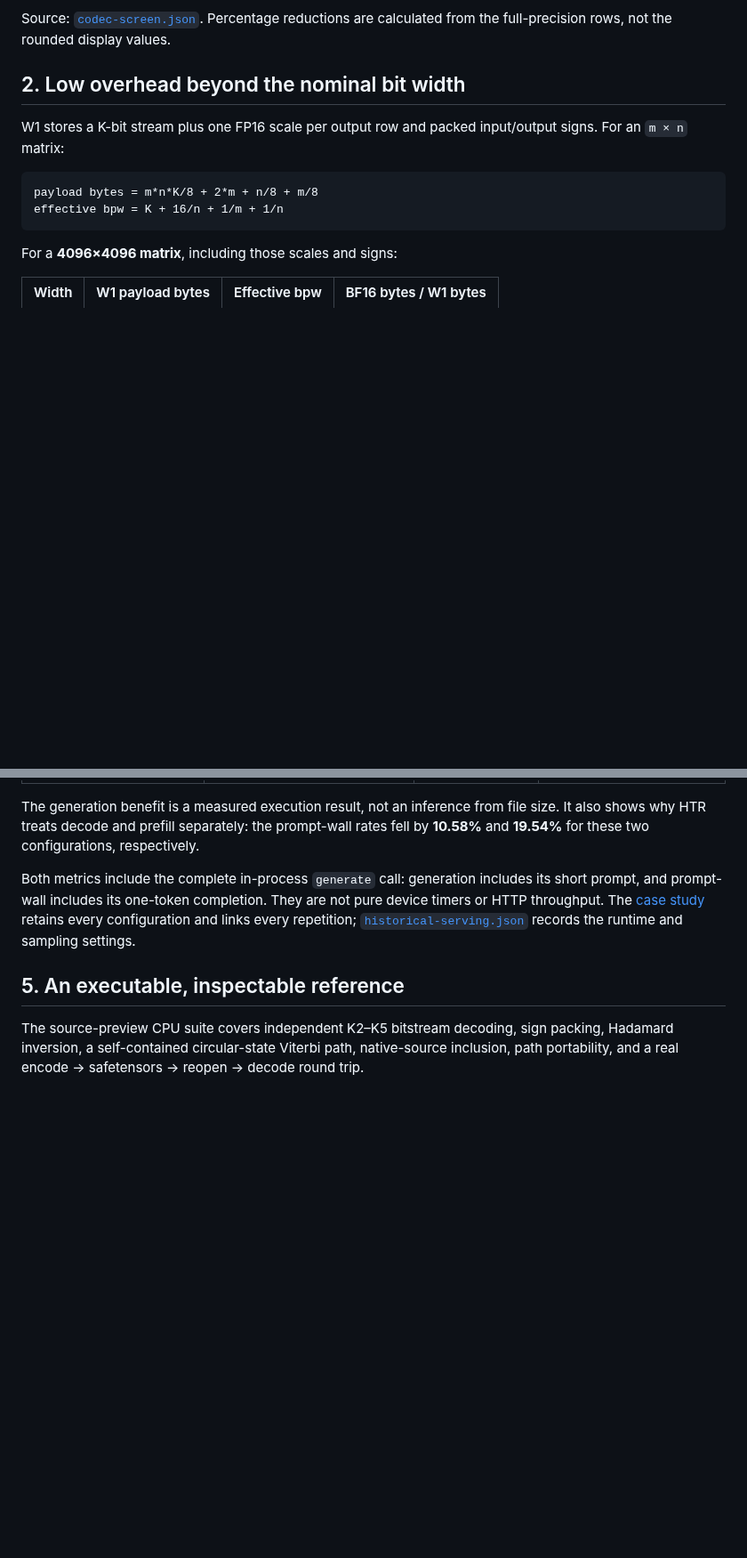
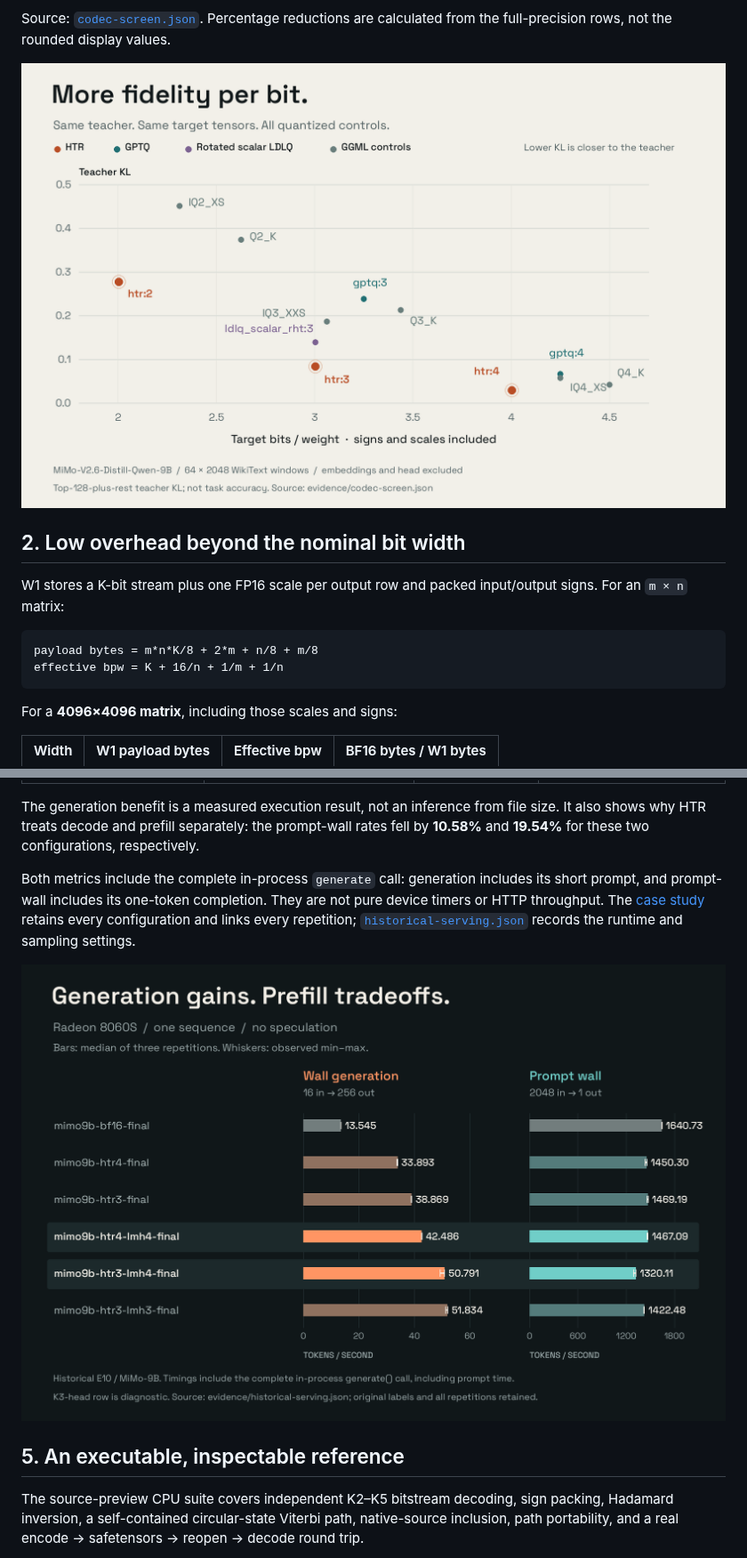
Before and after one commit to HawgAuto/HTR, a Markdown page: docs/EVIDENCE.md, 2 parts joined by grey strips. Shown at 89% size. Drawn GitHub-style; pictures changed too: media/codec-fidelity.png (added), media/serving-tradeoff.png (added); blank space fills up the shorter version.

```diff
--- a/docs/EVIDENCE.md
+++ b/docs/EVIDENCE.md
@@ -19,6 +19,8 @@ The same-budget comparison shows HTR improving teacher fidelity against a scalar
 **Metric:** teacher KL here is top-128-plus-rest coarsened divergence, a lower bound on full-vocabulary KL. Lower means closer to the teacher distribution. PPL and task accuracy are different measures; the [full control table](case-studies/dense-9b.md#codec-screen-e08) retains PPL and top-1 agreement, including controls with better PPL.
 
 Source: [`codec-screen.json`](../evidence/codec-screen.json). Percentage reductions are calculated from the full-precision rows, not the rounded display values.
+
+![All twelve quantized codec-screen observations, plotted by target bits per weight and coarsened teacher KL.](../media/codec-fidelity.png)
 
 ## 2. Low overhead beyond the nominal bit width
 
@@ -62,6 +64,8 @@ The generation benefit is a measured execution result, not an inference from fil
 
 Both metrics include the complete in-process `generate` call: generation includes its short prompt, and prompt-wall includes its one-token completion. They are not pure device timers or HTTP throughput. The [case study](case-studies/dense-9b.md#radeon-8060s-serving-e10) retains every configuration and links every repetition; [`historical-serving.json`](../evidence/historical-serving.json) records the runtime and sampling settings.
 
+![All six historical serving configurations, with generation and prompt-wall rates separated. Bars show medians and whiskers show observed min–max across three repetitions.](../media/serving-tradeoff.png)
+
 ## 5. An executable, inspectable reference
 
 The source-preview CPU suite covers independent K2–K5 bitstream decoding, sign packing, Hadamard inversion, a self-contained circular-state Viterbi path, native-source inclusion, path portability, and a real encode → safetensors → reopen → decode round trip.
```
Also changed, not shown: README.md (+8 -2 lines), docs/METHODOLOGY.md (+2 -0 lines), media/README.md (added, +31 -0 lines), media/method-map.png (added), 8 other files.
